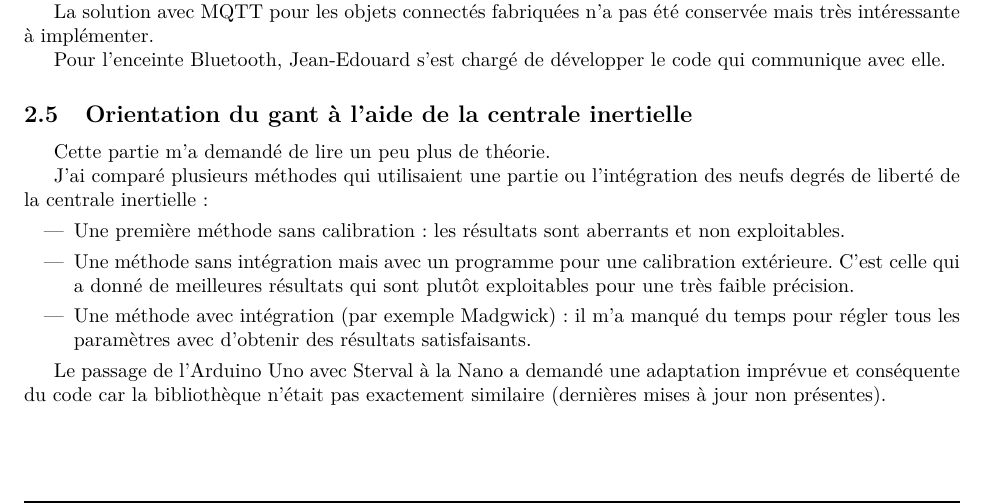
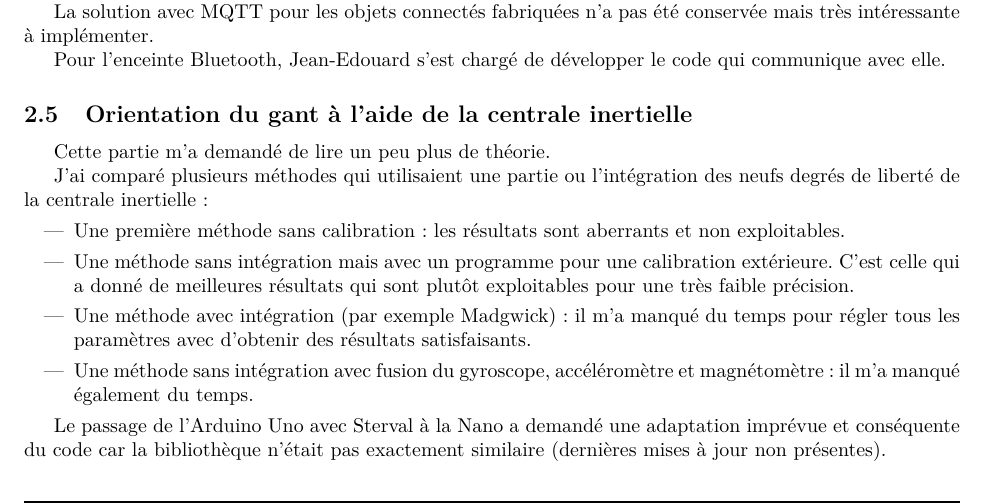
Before and after one commit to florian6973/ids-report, a LaTeX paper (main.tex): part of page 4 of 5, cut so that both start at the same text. Compiled offline with pdfLaTeX.

Commit message:
Update main.tex

```diff
--- a/main.tex
+++ b/main.tex
@@ -179,6 +179,7 @@
                 \item Une méthode sans intégration mais avec un programme pour une calibration extérieure. C'est celle qui a donné de meilleures résultats
                         qui sont plutôt exploitables pour une très faible précision.
                 \item Une méthode avec intégration (par exemple Madgwick) : il m'a manqué du temps pour régler tous les paramètres avec d'obtenir des résultats satisfaisants.
+                \item Une méthode sans intégration avec fusion du gyroscope, accéléromètre et magnétomètre : il m'a manqué également du temps.
             \end{itemize}
 
             Le passage de l'Arduino Uno avec Sterval à la Nano a demandé une adaptation imprévue et conséquente du code car la bibliothèque n'était pas exactement similaire
```
